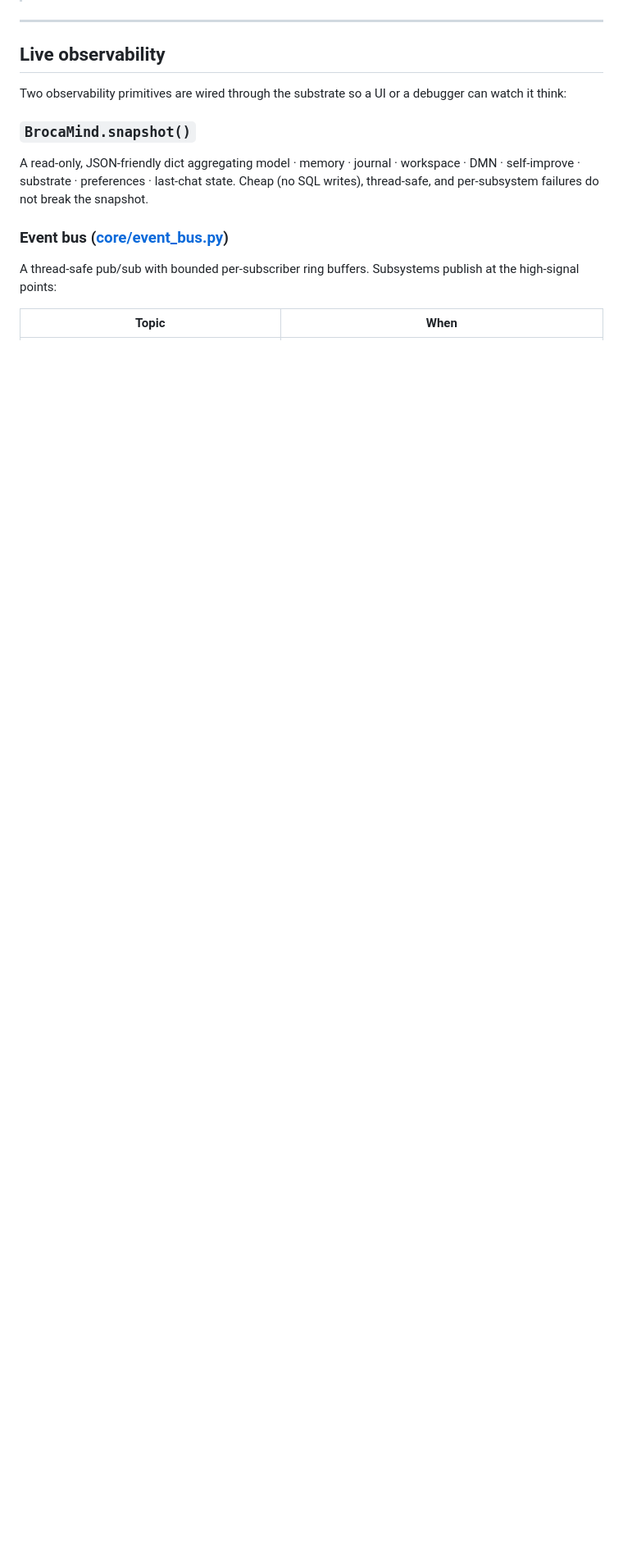
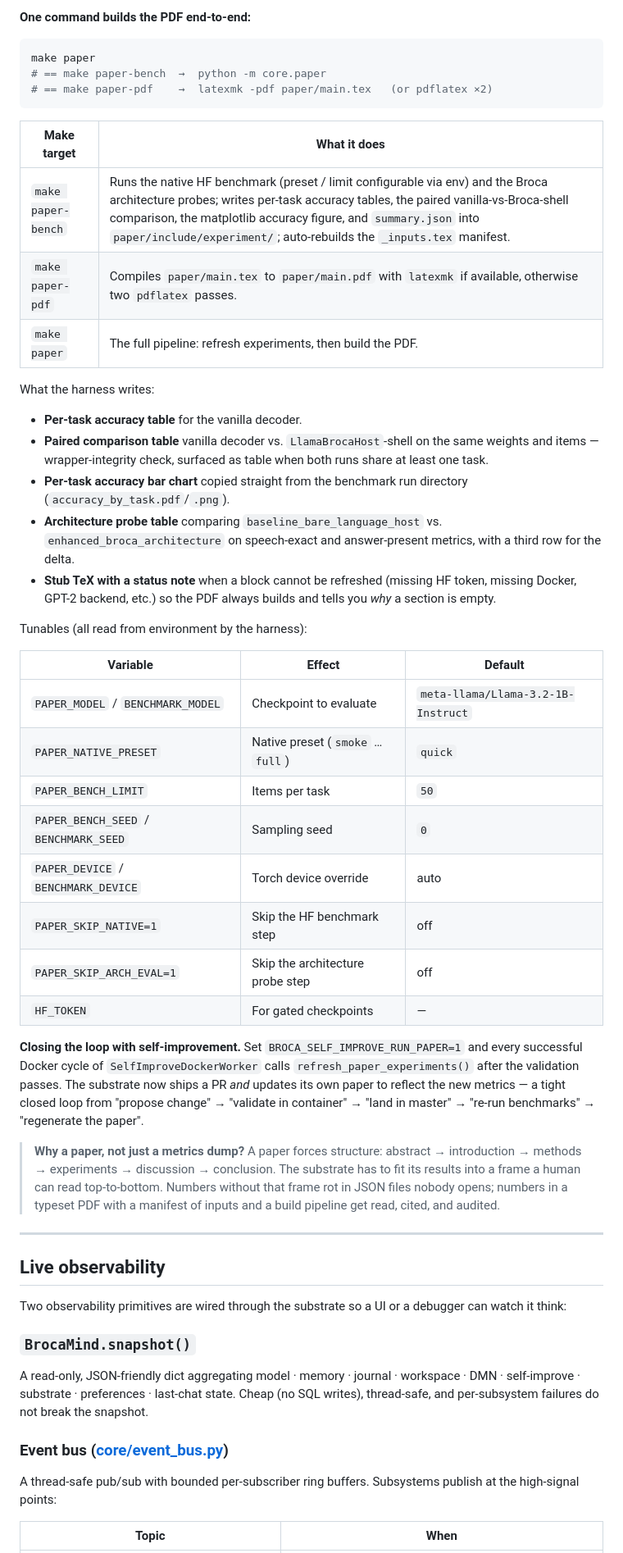
Before and after one commit to TheApeMachine/broca_llama_bench_lab, a Markdown page: README.md, the part around one of its changes. Shown at 82% size. Rendered like a GitHub page; blank space fills up the shorter version.

````diff
--- a/README.md
+++ b/README.md
@@ -403,3 +446,59 @@ own track record.
+**One command builds the PDF end-to-end:**
+
+```bash
+make paper
+# == make paper-bench  →  python -m core.paper
+# == make paper-pdf    →  latexmk -pdf paper/main.tex   (or pdflatex ×2)
+```
+
+| Make target | What it does |
+| --- | --- |
+| `make paper-bench` | Runs the native HF benchmark (preset / limit configurable via env) and the Broca architecture probes; writes per-task accuracy tables, the paired vanilla-vs-Broca-shell comparison, the matplotlib accuracy figure, and `summary.json` into `paper/include/experiment/`; auto-rebuilds the `_inputs.tex` manifest. |
+| `make paper-pdf` | Compiles `paper/main.tex` to `paper/main.pdf` with `latexmk` if available, otherwise two `pdflatex` passes. |
+| `make paper` | The full pipeline: refresh experiments, then build the PDF. |
+
+What the harness writes:
+
+- **Per-task accuracy table** for the vanilla decoder.
+- **Paired comparison table** vanilla decoder vs. `LlamaBrocaHost`-shell
+  on the same weights and items — wrapper-integrity check, surfaced as
+  table when both runs share at least one task.
+- **Per-task accuracy bar chart** copied straight from the benchmark
+  run directory (`accuracy_by_task.pdf`/`.png`).
+- **Architecture probe table** comparing `baseline_bare_language_host`
+  vs. `enhanced_broca_architecture` on speech-exact and answer-present
+  metrics, with a third row for the delta.
+- **Stub TeX with a status note** when a block cannot be refreshed
+  (missing HF token, missing Docker, GPT-2 backend, etc.) so the PDF
+  always builds and tells you *why* a section is empty.
+
+Tunables (all read from environment by the harness):
+
+| Variable | Effect | Default |
+| --- | --- | --- |
+| `PAPER_MODEL` / `BENCHMARK_MODEL` | Checkpoint to evaluate | `meta-llama/Llama-3.2-1B-Instruct` |
+| `PAPER_NATIVE_PRESET` | Native preset (`smoke` … `full`) | `quick` |
+| `PAPER_BENCH_LIMIT` | Items per task | `50` |
+| `PAPER_BENCH_SEED` / `BENCHMARK_SEED` | Sampling seed | `0` |
+| `PAPER_DEVICE` / `BENCHMARK_DEVICE` | Torch device override | auto |
+| `PAPER_SKIP_NATIVE=1` | Skip the HF benchmark step | off |
+| `PAPER_SKIP_ARCH_EVAL=1` | Skip the architecture probe step | off |
+| `HF_TOKEN` | For gated checkpoints | — |
+
+**Closing the loop with self-improvement.** Set
+`BROCA_SELF_IMPROVE_RUN_PAPER=1` and every successful Docker cycle of
+`SelfImproveDockerWorker` calls `refresh_paper_experiments()` after
+the validation passes. The substrate now ships a PR *and* updates its
+own paper to reflect the new metrics — a tight closed loop from
+"propose change" → "validate in container" → "land in master" →
+"re-run benchmarks" → "regenerate the paper".
+
+> **Why a paper, not just a metrics dump?** A paper forces structure:
+> abstract → introduction → methods → experiments → discussion →
+> conclusion. The substrate has to fit its results into a frame a human
+> can read top-to-bottom. Numbers without that frame rot in JSON files
+> nobody opens; numbers in a typeset PDF with a manifest of inputs and
+> a build pipeline get read, cited, and audited.
 
 ---
 
````
Also changed, not shown: other parts of README.md (+58 -1 lines).
